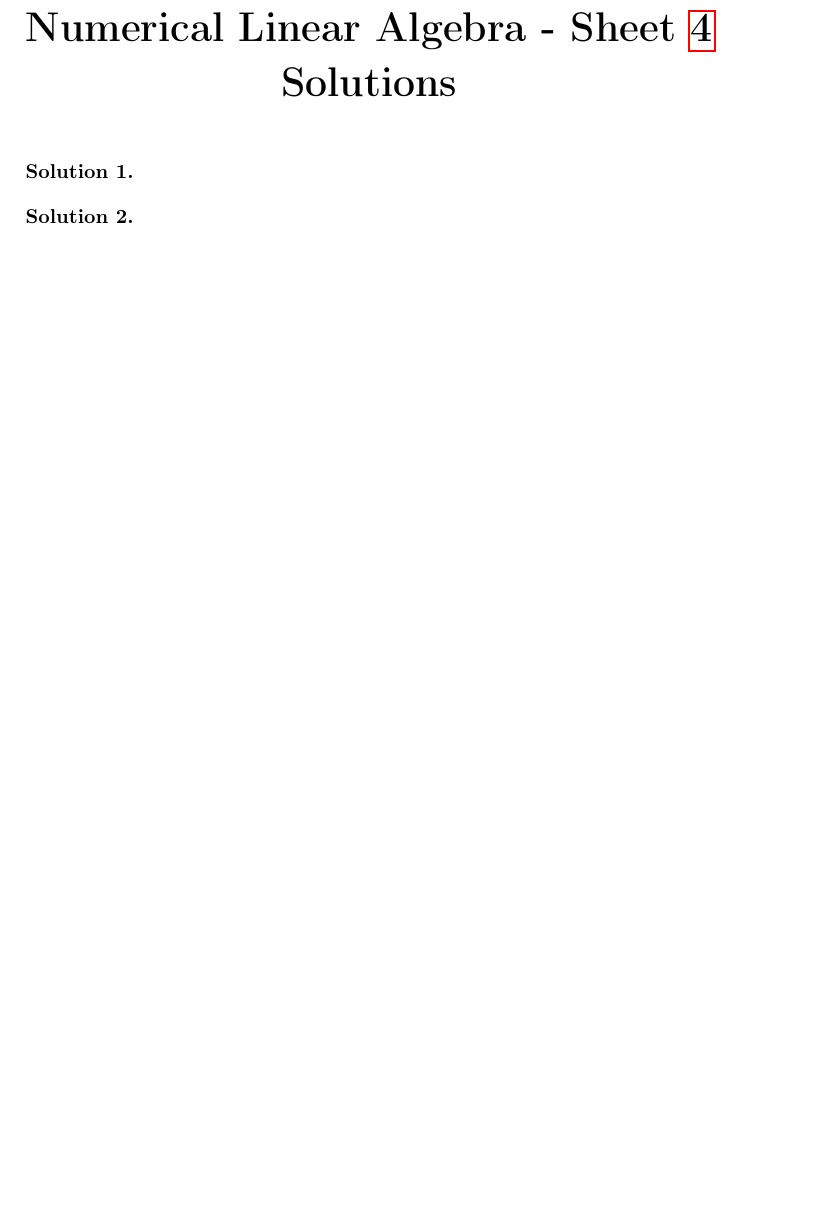
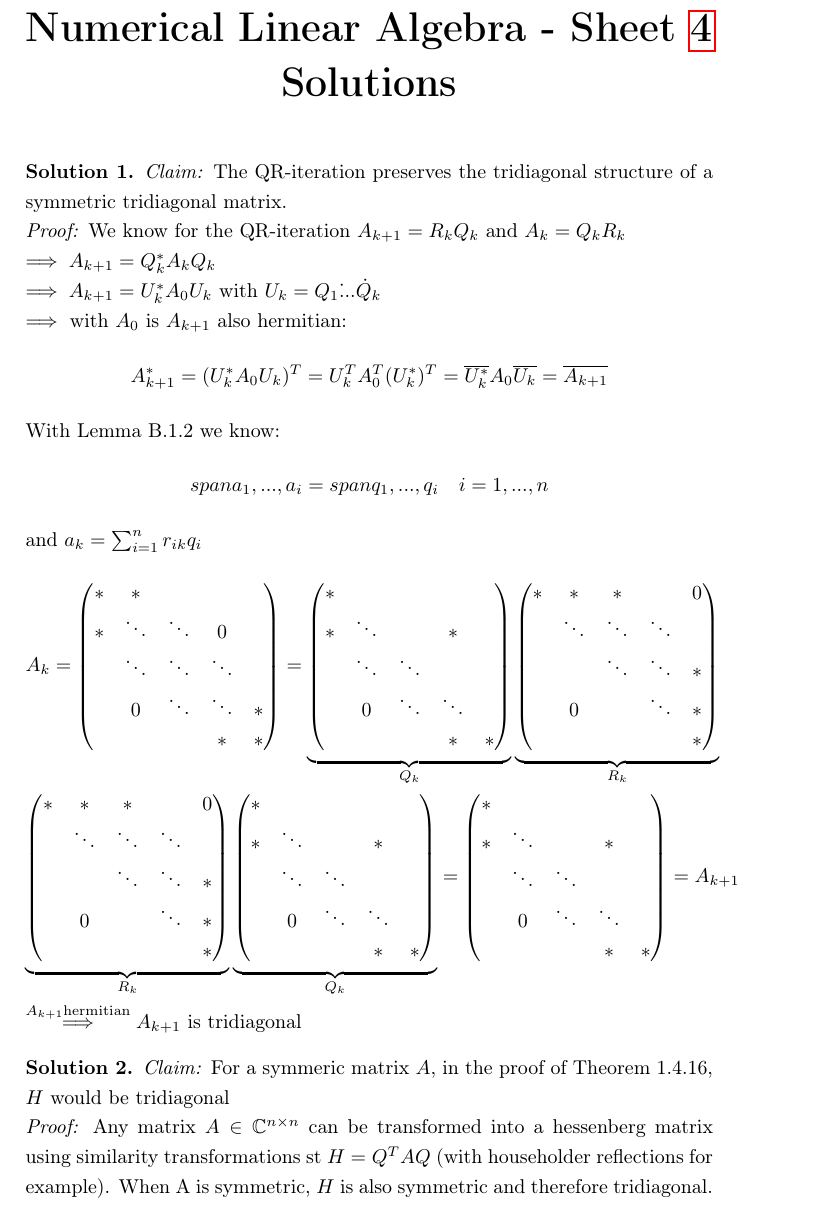
Before and after one commit to guidokanschat/nla-assignments, a LaTeX problem sheet (assignments/main.tex, which reads assignments/sheet4_sol.tex): part of page 14 of 17 before the commit and part of page 14 of 18 after it, cut so that both start at the same text, the shorter picture padded with empty space. Compiled offline with pdfLaTeX; a LaTeX package or settings file that is missing is left out.

Commit message:
update sheet 4

```diff
--- a/assignments/sheet4_sol.tex
+++ b/assignments/sheet4_sol.tex
@@ -7,10 +7,67 @@
 \begin{onehalfspace}
 
   \begin{Solution}
-
+    \Claim The QR-iteration preserves the tridiagonal structure of a symmetric tridiagonal matrix. \\
+    \Proof We know for the QR-iteration $A_{k+1} = R_kQ_k$ and $A_k = Q_kR_k$ \\
+      $\implies A_{k+1} = Q_k^*A_kQ_k \\
+      \implies A_{k+1} = U_k^*A_0 U_k$ with $U_k = Q_1 \dot ... \dot Q_k \\
+      \implies$ with $A_0$ is $A_{k+1}$ also hermitian: \begin{equation*}
+        A_{k+1}^* = (U_k^*A_0 U_k)^T = U_k^T A_0^T (U_k^*)^T =
+        \overline{U_k^*} A_0 \overline{U_k} = \overline{A_{k+1}}
+      \end{equation*}
+      With Lemma B.1.2 we know: \begin{equation*}
+        span{a_1,...,a_i} = span{q_1,...,q_i} \quad i=1,...,n
+      \end{equation*}
+      and $a_k = \sum_{i=1}^n r_{ik}q_i \\
+      \\
+      A_k = \begin{pmatrix}
+        \ast & \ast &&& \\
+        \ast & \ddots & \ddots &0& \\
+        &\ddots&\ddots&\ddots&\\
+        & 0 &\ddots & \ddots &\ast \\
+        & & &\ast & \ast
+      \end{pmatrix} = \underbrace{\begin{pmatrix}
+        \ast & & && \\
+        \ast & \ddots && \ast& \\
+        &\ddots& \ddots&&\\
+        &0 & \ddots& \ddots\\
+        & && \ast & \ast
+      \end{pmatrix}}_{Q_k} \underbrace{\begin{pmatrix}
+        \ast & \ast &\ast && 0 \\
+        &\ddots&\ddots&\ddots& \\
+        && \ddots & \ddots & \ast \\
+        & 0 && \ddots &\ast \\
+        & &&  & \ast
+      \end{pmatrix}}_{R_k} \\
+      \\
+      \underbrace{\begin{pmatrix}
+        \ast & \ast &\ast && 0 \\
+        &\ddots&\ddots&\ddots& \\
+        && \ddots & \ddots & \ast \\
+        & 0 && \ddots &\ast \\
+        & &&  & \ast
+      \end{pmatrix}}_{R_k} \underbrace{\begin{pmatrix}
+        \ast & & && \\
+        \ast & \ddots && \ast& \\
+        &\ddots& \ddots&&\\
+        &0 & \ddots& \ddots\\
+        & && \ast & \ast
+      \end{pmatrix}}_{Q_k} = \begin{pmatrix}
+        \ast & & && \\
+        \ast & \ddots && \ast& \\
+        &\ddots& \ddots&&\\
+        &0 & \ddots& \ddots\\
+        & && \ast & \ast
+      \end{pmatrix} = A_{k+1}\\
+      \\
+      \stackrel{A_{k+1} \text{hermitian}}{\implies} A_{k+1}$ is tridiagonal
   \end{Solution}
 
   \begin{Solution}
+    \Claim For a symmeric matrix $A$, in the proof of Theorem  1.4.16, $H$ would be tridiagonal \\
+    \Proof Any matrix $A\in \C ^{n\x n}$ can be transformed into a hessenberg matrix
+    using similarity transformations st $H=Q^TAQ$ (with householder reflections for example). When A is symmetric, $H$ is also
+    symmetric and therefore tridiagonal.
   \end{Solution}
 
   \begin{Solution}
```
